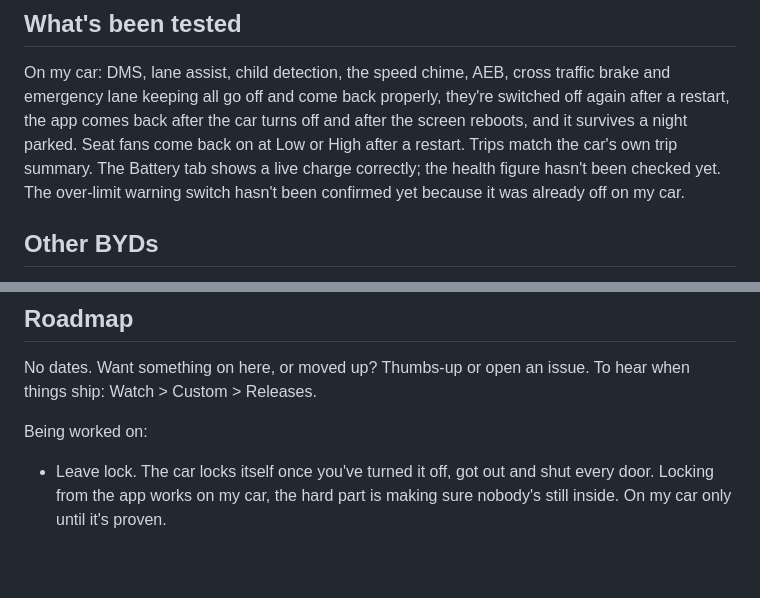
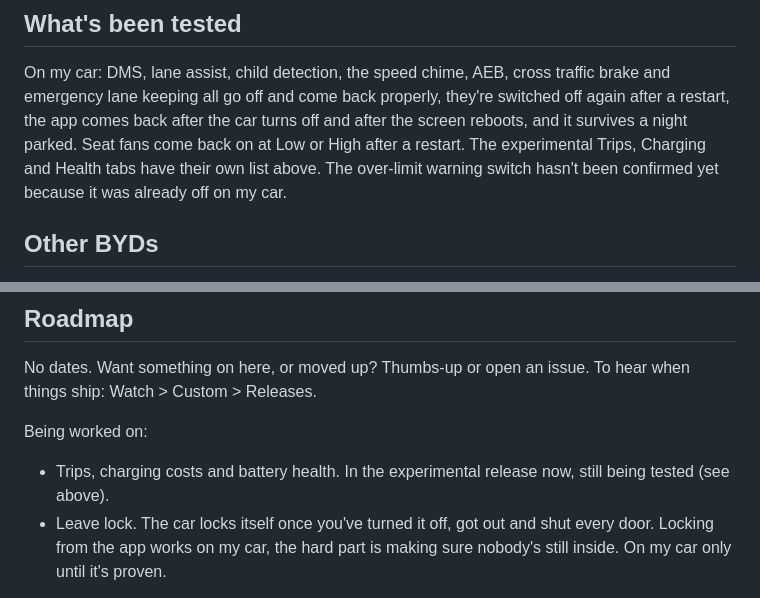
Before and after one commit to jasoisjaso/byd-nag-killer, a Markdown page: README.md, 2 parts joined by grey strips. Drawn GitHub-style; blank space fills up the shorter version.

```diff
--- a/README.md
+++ b/README.md
@@ -173,7 +216,7 @@ It doesn't touch Overdrive. If you use Overdrive, the script also wakes it when
 On my car: DMS, lane assist, child detection, the speed chime, AEB, cross traffic brake and
 emergency lane keeping all go off and come back properly, they're switched off again after a
 restart, the app comes back after the car turns off and after the screen reboots, and it
-survives a night parked. Seat fans come back on at Low or High after a restart. Trips match the car's own trip summary. The Battery tab shows a live charge correctly; the health figure hasn't been checked yet. The over-limit warning switch hasn't been confirmed yet because it
+survives a night parked. Seat fans come back on at Low or High after a restart. The experimental Trips, Charging and Health tabs have their own list above. The over-limit warning switch hasn't been confirmed yet because it
 was already off on my car.
 
 ## Other BYDs
@@ -226,6 +269,8 @@ ship: Watch > Custom > Releases.
 
 Being worked on:
 
+* Trips, charging costs and battery health. In the experimental release now, still being
+  tested (see above).
 * Leave lock. The car locks itself once you've turned it off, got out and shut every door.
   Locking from the app works on my car, the hard part is making sure nobody's still inside.
   On my car only until it's proven.
```
Also changed, not shown: other parts of README.md (+79 -36 lines), img/battery.png, img/health.png (added), img/trips.png, 1 other file.
